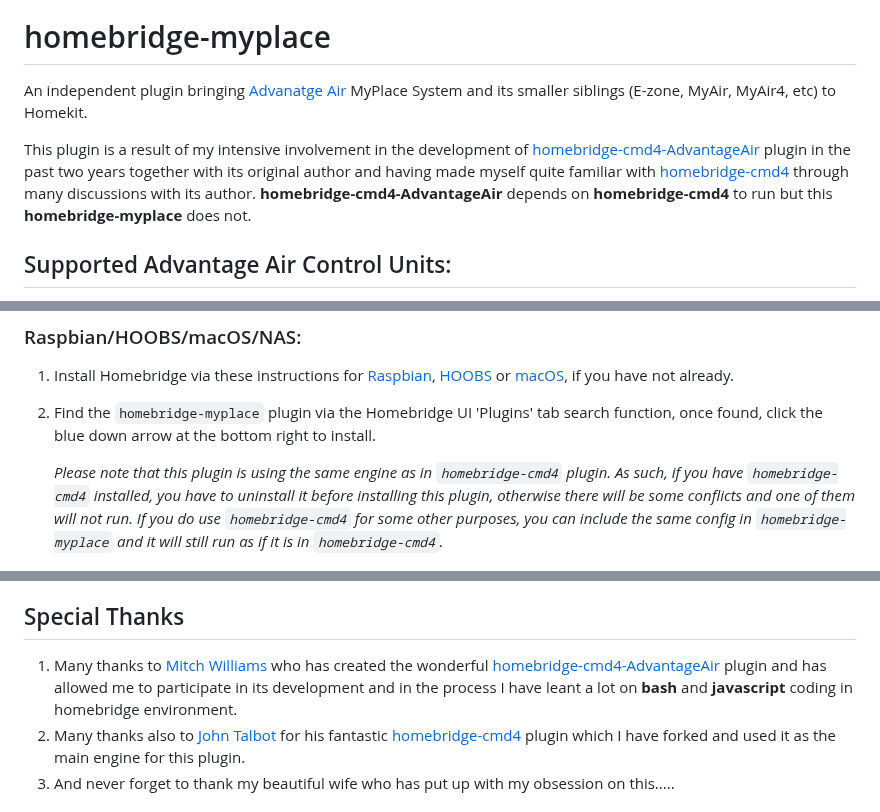
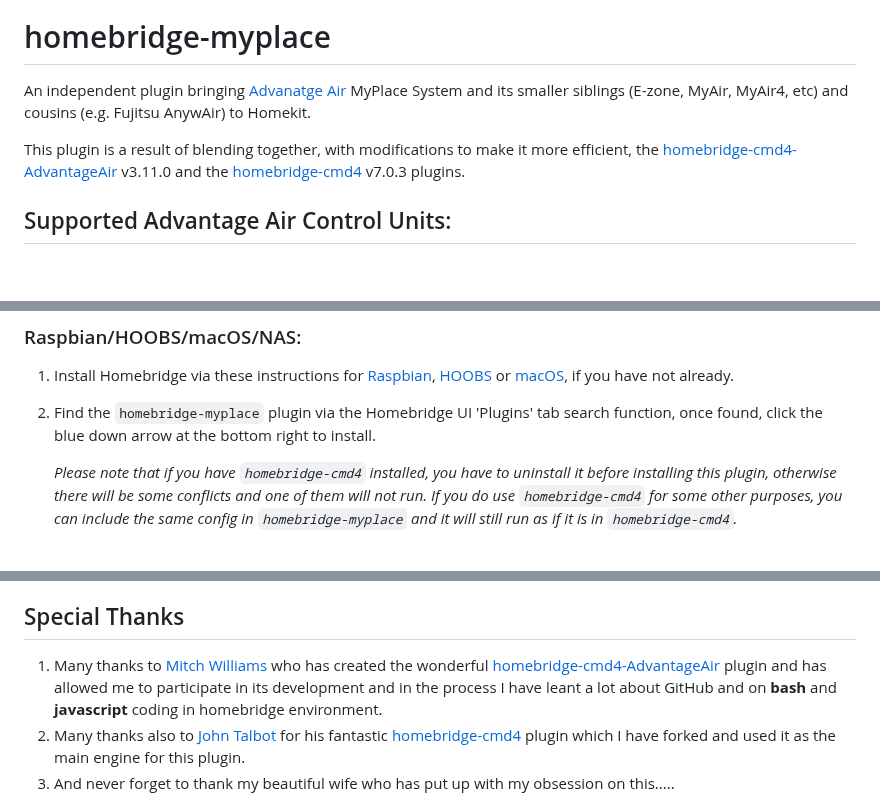
Before and after one commit to uswong/homebridge-myplace, a Markdown page: README.md, 3 parts joined by grey strips. GitHub-like rendering; blank space fills up the shorter version.

```diff
--- a/README.md
+++ b/README.md
@@ -5,9 +5,9 @@
 </p>
 
 # homebridge-myplace
-An independent plugin bringing [Advanatge Air](https://www.advantageair.com.au/) MyPlace System and its smaller siblings (E-zone, MyAir, MyAir4, etc) to Homekit.
+An independent plugin bringing [Advanatge Air](https://www.advantageair.com.au/) MyPlace System and its smaller siblings (E-zone, MyAir, MyAir4, etc) and cousins (e.g. Fujitsu AnywAir) to Homekit.
 
-This plugin is a result of my intensive involvement in the development of [homebridge-cmd4-AdvantageAir](https://github.com/mitch7391/homebridge-cmd4-AdvantageAir) plugin in the past two years together with its original author and having made myself quite familiar with [homebridge-cmd4](https://github.com/ztalbot2000/homebridge-cmd4) through many discussions with its author.  <B>homebridge-cmd4-AdvantageAir</B> depends on <B>homebridge-cmd4</B> to run but this <B>homebridge-myplace</B> does not.
+This plugin is a result of blending together, with modifications to make it more efficient, the [homebridge-cmd4-AdvantageAir](https://github.com/mitch7391/homebridge-cmd4-AdvantageAir) v3.11.0 and the [homebridge-cmd4](https://github.com/ztalbot2000/homebridge-cmd4) v7.0.3 plugins.
 
 ## Supported Advantage Air Control Units:
   * [MyPlace](https://apps.apple.com/au/app/myplace/id996398299)
@@ -22,7 +22,7 @@ This plugin is a result of my intensive involvement in the development of [homeb
 
 2. Find the `homebridge-myplace` plugin via the Homebridge UI 'Plugins' tab search function, once found, click the blue down arrow at the bottom right to install.
 
-   *Please note that this plugin is using the same engine as in `homebridge-cmd4` plugin. As such, if you have `homebridge-cmd4` installed, you have to uninstall it before installing this plugin, otherwise there will be some conflicts and one of them will not run. If you do use `homebridge-cmd4` for some other purposes, you can include the same config in `homebridge-myplace` and it will still run as if it is in `homebridge-cmd4`.*
+   *Please note that if you have `homebridge-cmd4` installed, you have to uninstall it before installing this plugin, otherwise there will be some conflicts and one of them will not run. If you do use `homebridge-cmd4` for some other purposes, you can include the same config in `homebridge-myplace` and it will still run as if it is in `homebridge-cmd4`.*
 
      <p align="left">
      <img width="600px" src="Screenshots/MyPlaceInstall.png">
@@ -141,7 +141,7 @@ Garage Door is either Opened or Closed, hence it appears as a simple switch whil
 
 
 ## Special Thanks
-1. Many thanks to [Mitch Williams](https://github.com/mitch7391) who has created the wonderful [homebridge-cmd4-AdvantageAir](https://github.com/mitch7391/homebridge-cmd4-AdvantageAir) plugin and has allowed me to participate in its development and in the process I have leant a lot on **bash** and **javascript** coding in homebridge environment.
+1. Many thanks to [Mitch Williams](https://github.com/mitch7391) who has created the wonderful [homebridge-cmd4-AdvantageAir](https://github.com/mitch7391/homebridge-cmd4-AdvantageAir) plugin and has allowed me to participate in its development and in the process I have leant a lot about GitHub and on **bash** and **javascript** coding in homebridge environment.
 2. Many thanks also to [John Talbot](https://github.com/ztalbot2000) for his fantastic [homebridge-cmd4](https://github.com/mitch7391/homebridge-cmd4) plugin which I have forked and used it as the main engine for this plugin.
 3. And never forget to thank my beautiful wife who has put up with my obsession on this.....
 
```
